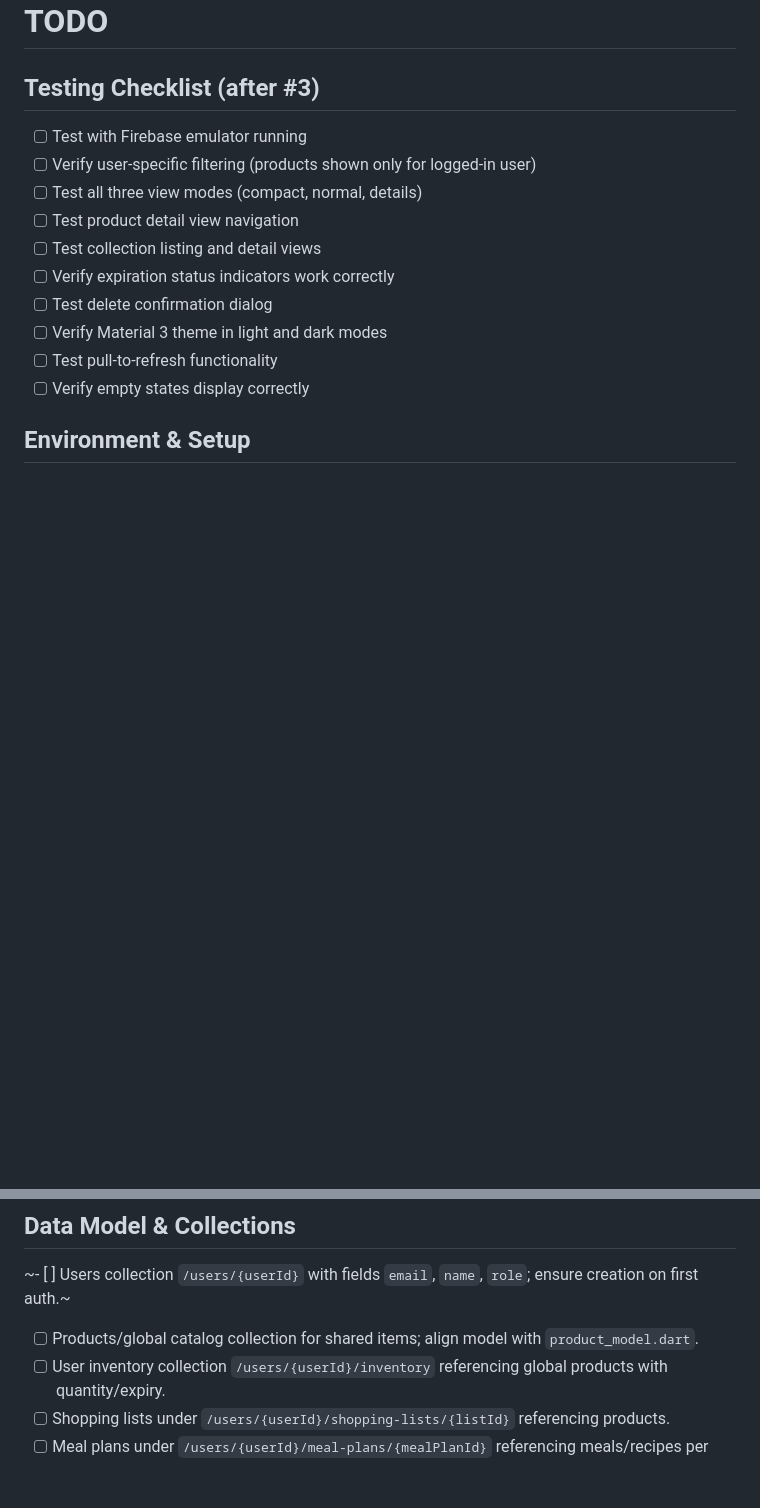
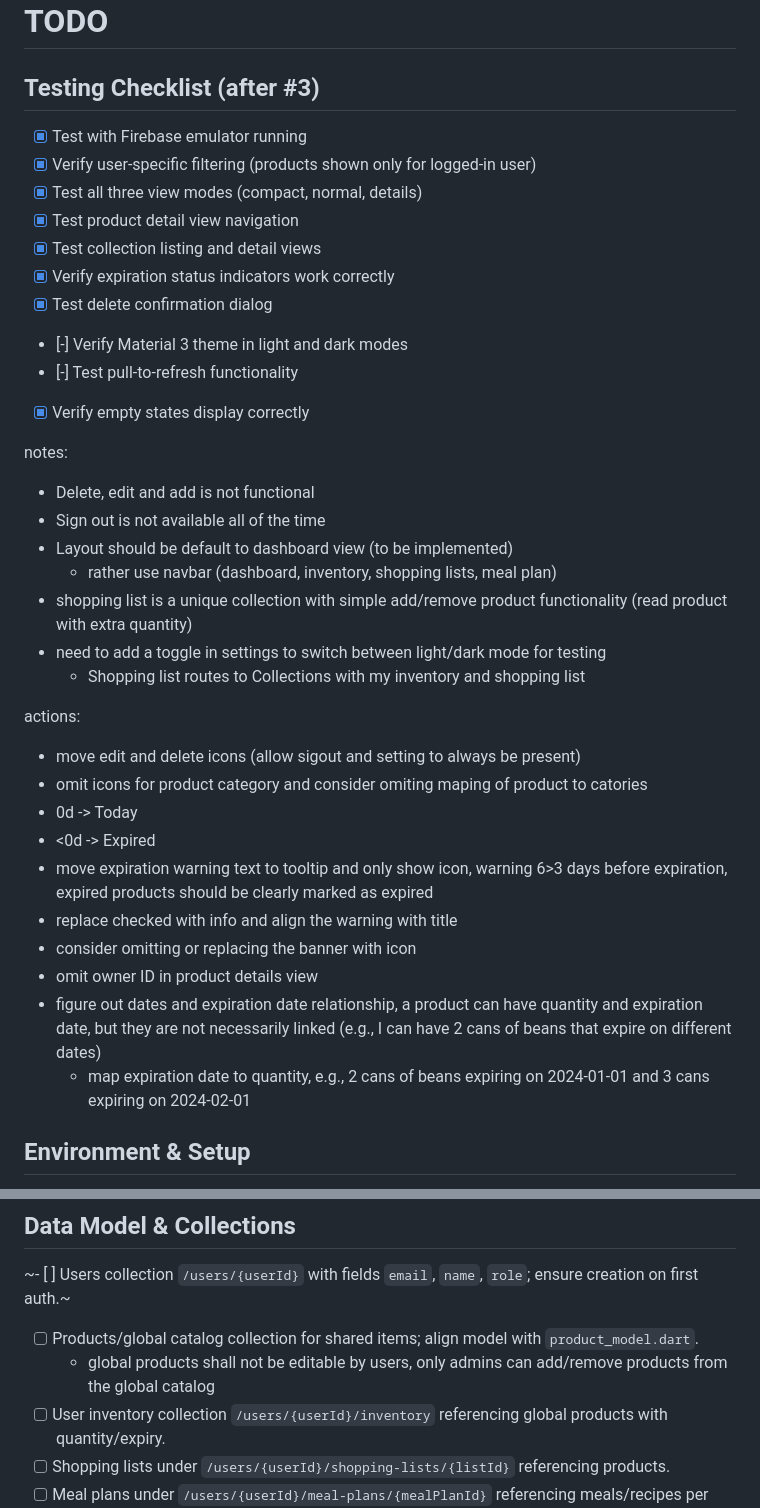
Before and after one commit to JoachimTislov/foodsavr, a Markdown page: TODO.md, 2 parts joined by grey strips. Drawn GitHub-style; blank space fills up the shorter version.

```diff
--- a/TODO.md
+++ b/TODO.md
@@ -1,16 +1,37 @@
 # TODO
 
 ## Testing Checklist (after #3)
-- [ ] Test with Firebase emulator running
-- [ ] Verify user-specific filtering (products shown only for logged-in user)
-- [ ] Test all three view modes (compact, normal, details)
-- [ ] Test product detail view navigation
-- [ ] Test collection listing and detail views
-- [ ] Verify expiration status indicators work correctly
-- [ ] Test delete confirmation dialog
-- [ ] Verify Material 3 theme in light and dark modes
-- [ ] Test pull-to-refresh functionality
-- [ ] Verify empty states display correctly
+- [x] Test with Firebase emulator running
+- [x] Verify user-specific filtering (products shown only for logged-in user)
+- [x] Test all three view modes (compact, normal, details)
+- [x] Test product detail view navigation
+- [x] Test collection listing and detail views
+- [x] Verify expiration status indicators work correctly
+- [x] Test delete confirmation dialog
+- [-] Verify Material 3 theme in light and dark modes
+- [-] Test pull-to-refresh functionality
+- [x] Verify empty states display correctly
+
+notes:
+- Delete, edit and add is not functional
+- Sign out is not available all of the time
+- Layout should be default to dashboard view (to be implemented)
+    - rather use navbar (dashboard, inventory, shopping lists, meal plan)
+- shopping list is a unique collection with simple add/remove product functionality (read product with extra quantity)
+- need to add a toggle in settings to switch between light/dark mode for testing
+    - Shopping list routes to Collections with my inventory and shopping list
+
+actions:
+- move edit and delete icons (allow sigout and setting to always be present)
+- omit icons for product category and consider omiting maping of product to catories
+- 0d -> Today
+- <0d -> Expired
+- move expiration warning text to tooltip and only show icon, warning 6>3 days before expiration, expired products should be clearly marked as expired
+ - replace checked with info and align the warning with title
+ - consider omitting or replacing the banner with icon
+- omit owner ID in product details view
+- figure out dates and expiration date relationship, a product can have quantity and expiration date, but they are not necessarily linked (e.g., I can have 2 cans of beans that expire on different dates)
+    - map expiration date to quantity, e.g., 2 cans of beans expiring on 2024-01-01 and 3 cans expiring on 2024-02-01
 
 ## Environment & Setup
 - [x] Install Flutter SDK (^3.10.7) and run `make get` to fetch dependencies.
@@ -29,6 +50,7 @@
 ## Data Model & Collections
 ~- [ ] Users collection `/users/{userId}` with fields `email`, `name`, `role`; ensure creation on first auth.~
 - [ ] Products/global catalog collection for shared items; align model with `product_model.dart`.
+    - global products shall not be editable by users, only admins can add/remove products from the global catalog
 - [ ] User inventory collection `/users/{userId}/inventory` referencing global products with quantity/expiry.
 - [ ] Shopping lists under `/users/{userId}/shopping-lists/{listId}` referencing products.
 - [ ] Meal plans under `/users/{userId}/meal-plans/{mealPlanId}` referencing meals/recipes per docs.
```
Also changed, not shown: other parts of TODO.md (+9 -3 lines).
